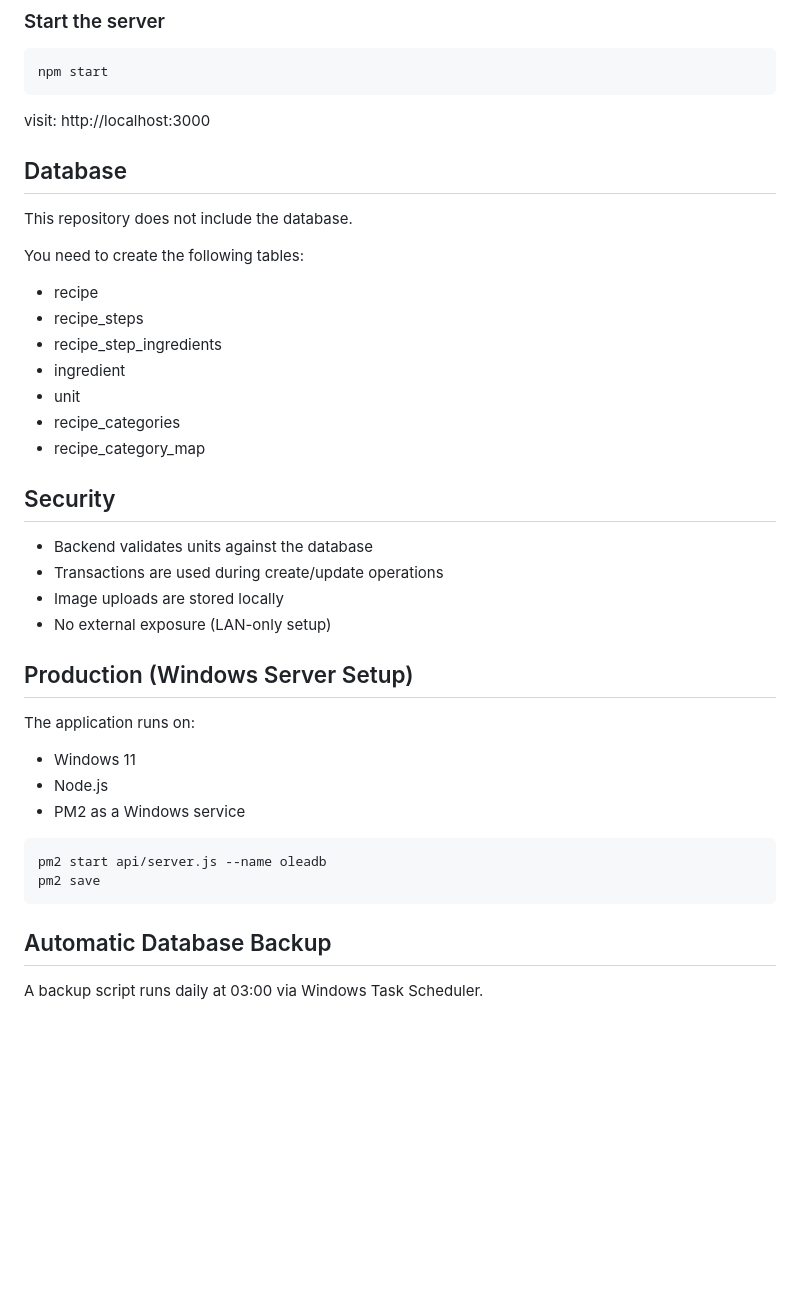
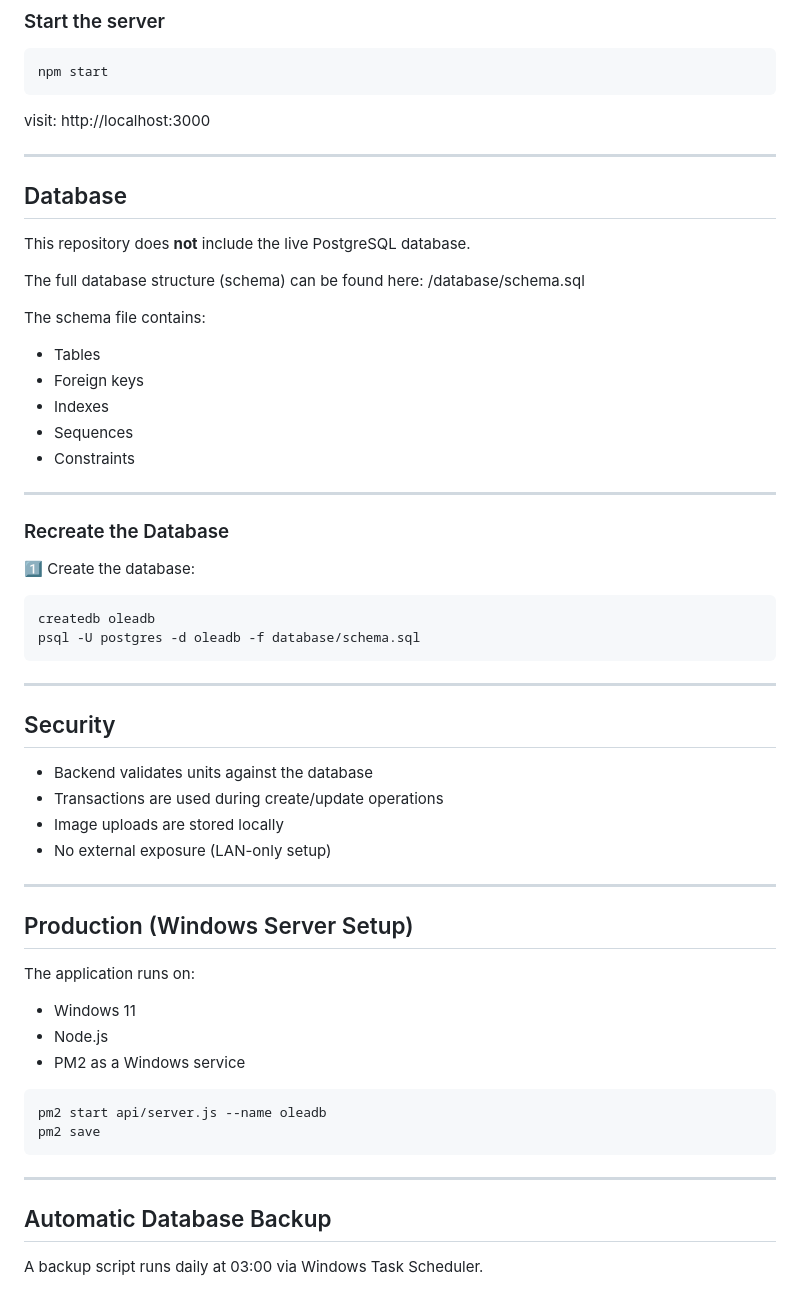
Before and after one commit to csschef/oleadb, a Markdown page: README.md, the part around the change. Drawn GitHub-style; blank space fills up the shorter version.

````diff
--- a/README.md
+++ b/README.md
@@ -124,19 +124,34 @@ npm start
 
 visit: http://localhost:3000
 
+---
+
 ## Database
 
-This repository does not include the database.
+This repository does **not** include the live PostgreSQL database.
 
-You need to create the following tables:
+The full database structure (schema) can be found here: /database/schema.sql
 
-- recipe
-- recipe_steps
-- recipe_step_ingredients
-- ingredient
-- unit
-- recipe_categories
-- recipe_category_map
+The schema file contains:
+
+- Tables
+- Foreign keys
+- Indexes
+- Sequences
+- Constraints
+
+---
+
+### Recreate the Database
+
+1️⃣ Create the database:
+
+```bash
+createdb oleadb
+psql -U postgres -d oleadb -f database/schema.sql
+```
+
+---
 
 ## Security
 
@@ -144,6 +159,8 @@ You need to create the following tables:
 - Transactions are used during create/update operations
 - Image uploads are stored locally
 - No external exposure (LAN-only setup)
+
+---
 
 ## Production (Windows Server Setup)
 
@@ -158,6 +175,8 @@ pm2 start api/server.js --name oleadb
 pm2 save
 ```
 
+---
+
 ## Automatic Database Backup
 
 A backup script runs daily at 03:00 via Windows Task Scheduler.
````
